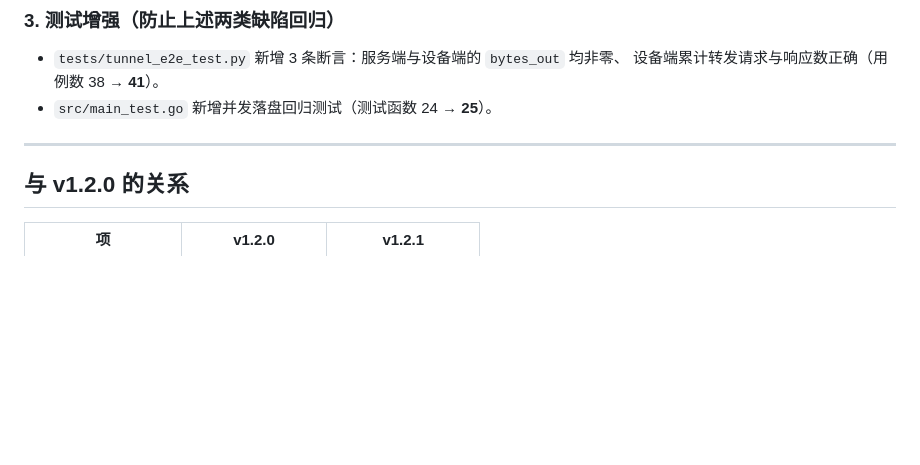
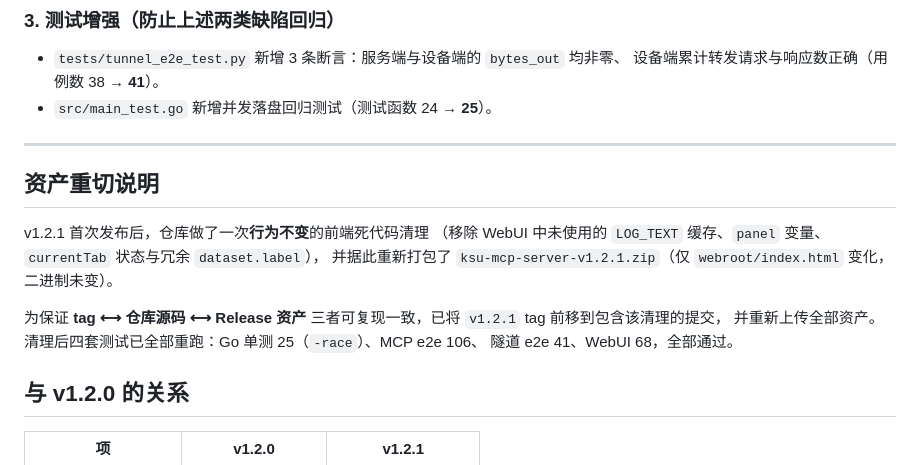
Before and after one commit to HZY-520/KSU-MCP, a Markdown page: docs/RELEASE_NOTES_v1.2.1.md, the part around the change. GitHub-like rendering; blank space fills up the shorter version.

Commit message:
docs: 补充 v1.2.1 资产重切说明（前端死代码清理后重新打包，二进制未变）

```diff
--- a/docs/RELEASE_NOTES_v1.2.1.md
+++ b/docs/RELEASE_NOTES_v1.2.1.md
@@ -47,6 +47,16 @@ WebUI 的隧道指标与 watchdog 的存活判据因此可能读到过期快照
 - `src/main_test.go` 新增并发落盘回归测试（测试函数 24 → **25**）。
 
 ---
+
+## 资产重切说明
+
+v1.2.1 首次发布后，仓库做了一次**行为不变**的前端死代码清理
+（移除 WebUI 中未使用的 `LOG_TEXT` 缓存、`panel` 变量、`currentTab` 状态与冗余 `dataset.label`），
+并据此重新打包了 `ksu-mcp-server-v1.2.1.zip`（仅 `webroot/index.html` 变化，二进制未变）。
+
+为保证 **tag ⟷ 仓库源码 ⟷ Release 资产** 三者可复现一致，已将 `v1.2.1` tag 前移到包含该清理的提交，
+并重新上传全部资产。清理后四套测试已全部重跑：Go 单测 25（`-race`）、MCP e2e 106、
+隧道 e2e 41、WebUI 68，全部通过。
 
 ## 与 v1.2.0 的关系
 
```
